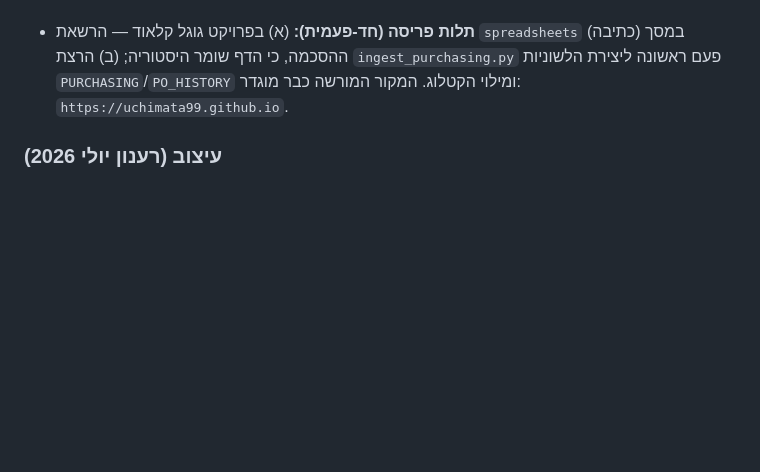
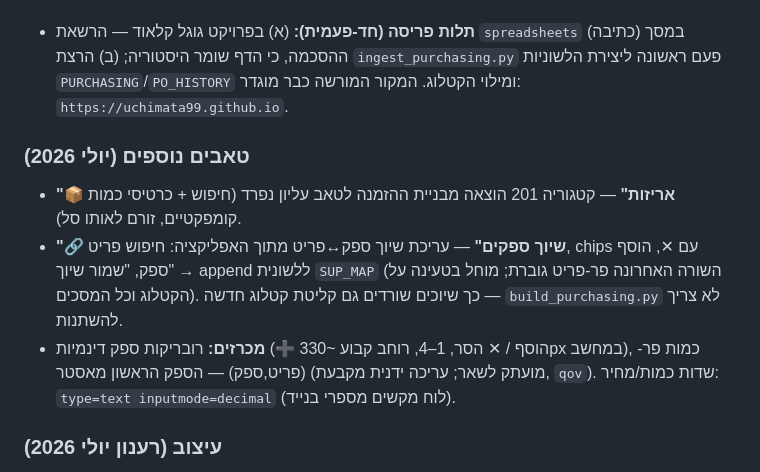
Before and after one commit to uchimata99/gansalads-dashboard, a Markdown page: CLAUDE.md, the part around the change. GitHub-like rendering; blank space fills up the shorter version.

Commit message:
תיעוד — טאבי אריזות ושיוך ספקים, מכרז הפוך וכמות פר-ספק
Co-Authored-By: Claude Opus 4.8 <noreply@anthropic.com>
Claude-Session: https://claude.ai/code/session_01YagRMpMz2YzPzS6CZd47P5

```diff
--- a/CLAUDE.md
+++ b/CLAUDE.md
@@ -159,6 +159,11 @@ python3 ingest_purchasing.py purchasing_catalog.json --key <מפתח_חשבון_
 
 - **תלות פריסה (חד-פעמית):** (א) בפרויקט גוגל קלאוד — הרשאת `spreadsheets` (כתיבה) במסך ההסכמה, כי הדף שומר היסטוריה; (ב) הרצת `ingest_purchasing.py` פעם ראשונה ליצירת הלשוניות `PURCHASING`/`PO_HISTORY` ומילוי הקטלוג. המקור המורשה כבר מוגדר: `https://uchimata99.github.io`.
 
+### טאבים נוספים (יולי 2026)
+- **"📦 אריזות"** — קטגוריה 201 הוצאה מבניית ההזמנה לטאב עליון נפרד (חיפוש + כרטיסי כמות קומפקטיים, זורם לאותו סל).
+- **"🔗 שיוך ספקים"** — עריכת שיוך ספק↔פריט מתוך האפליקציה: חיפוש פריט, chips עם ✕, הוסף ספק, "שמור שיוך" → append ללשונית `SUP_MAP` (השורה האחרונה פר-פריט גוברת; מוחל בטעינה על הקטלוג וכל המסכים). כך שיוכים שורדים גם קליטת קטלוג חדשה — `build_purchasing.py` לא צריך להשתנות.
+- **מכרזים:** רובריקות ספק דינמיות (➕ הוסף / ✕ הסר, 1–4, רוחב קבוע ~330px במחשב), כמות פר-(פריט,ספק) — הספק הראשון מאסטר (מועתק לשאר; עריכה ידנית מקבעת, `qov`). שדות כמות/מחיר: `type=text inputmode=decimal` (לוח מקשים מספרי בנייד).
+
 ### עיצוב (רענון יולי 2026)
 מסך **בניית ההזמנה** = רשימת **כרטיסים** עם מד-כמות (− מספר +), כרטיס פעיל מודגש בירוק (במקום טבלה); **סינון קטגוריה בטאבי chips** (`#catChips`, משתנה `buildCat`) במקום בורר. טאבים ראשיים כפקד מגזרי (גלולות). **במכרזים: הכמות צמודה לשם הפריט, וכל ספק = שורה** (`.vrow`: שם · אחרון · מחיר · נבחר). שכבת CSS "רענון" בתחתית ה-`<style>`. הלוגיקה לא השתנתה.
 
```
Also changed, not shown: יומן-רכש.md (+1 -0 lines).
